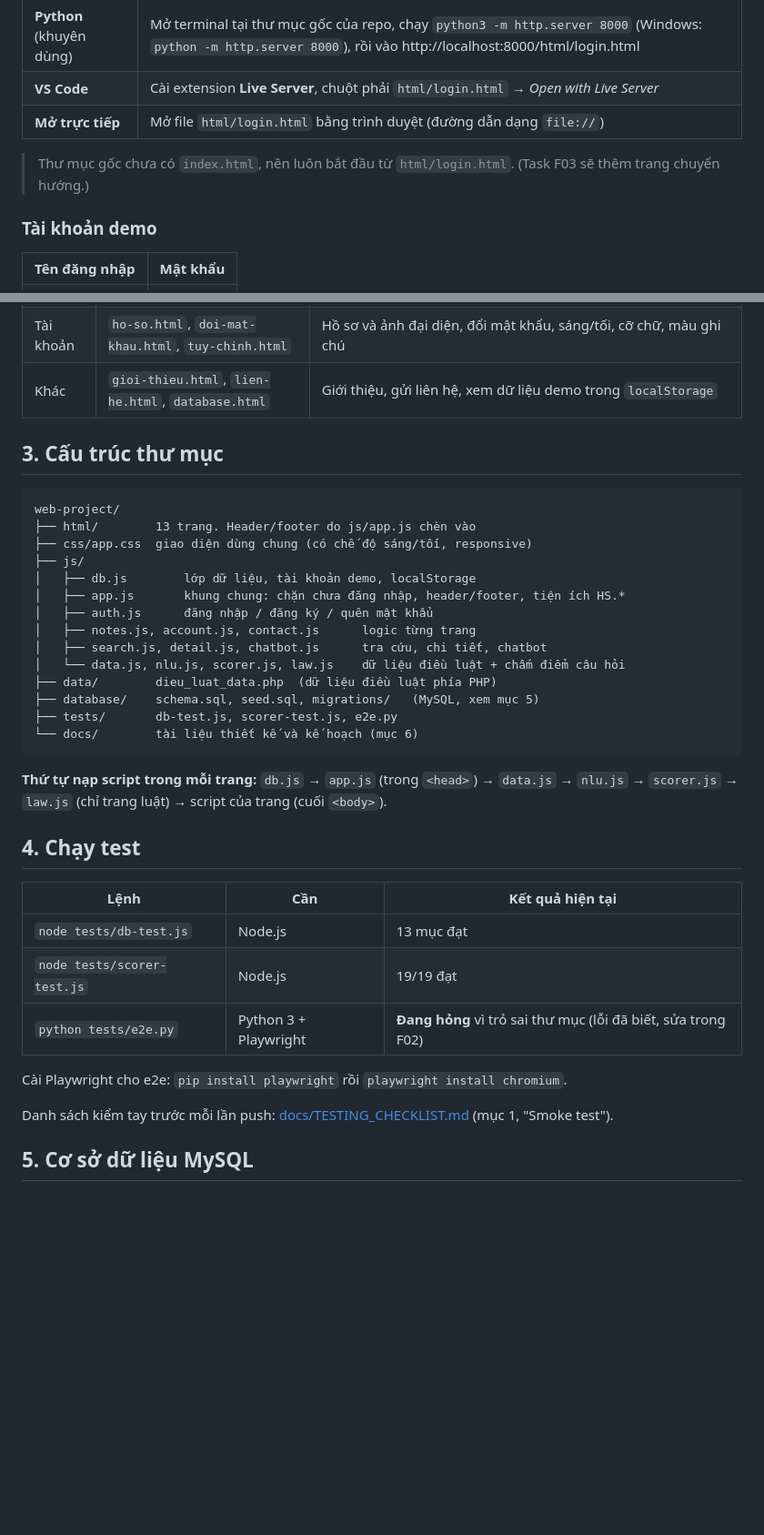
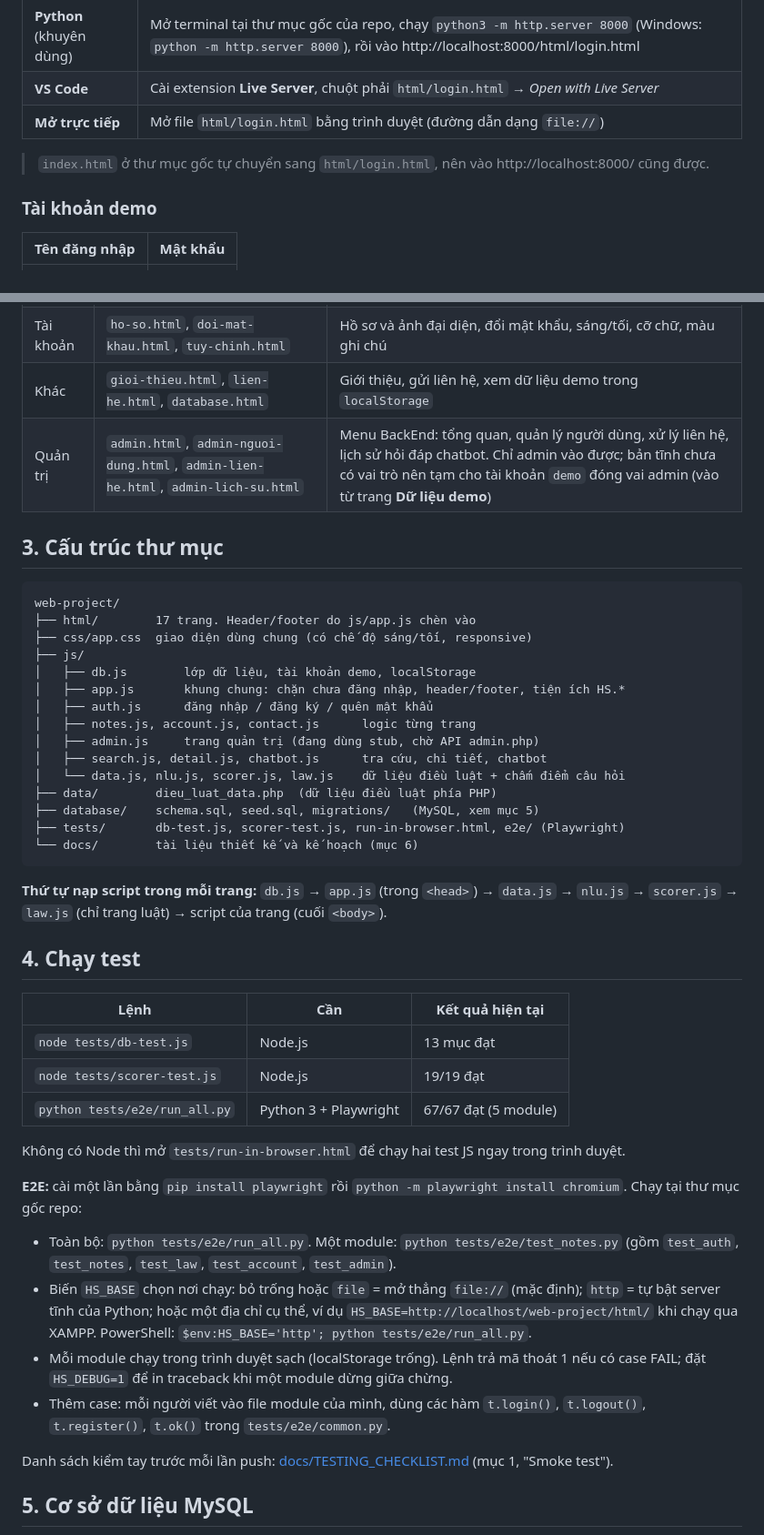
Before and after one commit to hnkhoi1/web-project, a Markdown page: README.md, 2 parts joined by grey strips. Shown at 91% size. Drawn GitHub-style; blank space fills up the shorter version.

Commit message:
docs: cập nhật README, TASK_BOARD, TESTING_CHECKLIST cho F02, T32
- README: cách chạy e2e mới (HS_BASE), trang quản trị, cấu trúc thư
  mục, bỏ ghi chú cũ về index.html gốc (F03 đã xong).
- TASK_BOARD: F02 ✅ 6ef5862, T32 🔄 cd4ef2c (chờ T14), ghi lý do đặt
  trang admin phẳng trong html/ và việc cần kajima.
- TESTING_CHECKLIST: lệnh e2e mới, nhật ký chạy 02/11.

Co-Authored-By: Claude Opus 5.5 <noreply@anthropic.com>

````diff
--- a/README.md
+++ b/README.md
@@ -14,7 +14,7 @@ Không cần cài PHP, MySQL hay Node. Dùng một trong ba cách:
 | **VS Code** | Cài extension **Live Server**, chuột phải `html/login.html` → *Open with Live Server* |
 | **Mở trực tiếp** | Mở file `html/login.html` bằng trình duyệt (đường dẫn dạng `file://`) |
 
-> Thư mục gốc chưa có `index.html`, nên luôn bắt đầu từ `html/login.html`. (Task F03 sẽ thêm trang chuyển hướng.)
+> `index.html` ở thư mục gốc tự chuyển sang `html/login.html`, nên vào http://localhost:8000/ cũng được.
 
 ### Tài khoản demo
 | Tên đăng nhập | Mật khẩu |
@@ -34,23 +34,25 @@ Chưa đăng nhập mà mở bất kỳ trang nào ngoài ba trang xác thực t
 | Luật | `tra-cuu.html`, `dieu-luat-chi-tiet.html`, `tu-van.html` | Tra cứu điều luật, chi tiết từng điều (các khoản, quyền lợi người bị hại), chatbot tư vấn |
 | Tài khoản | `ho-so.html`, `doi-mat-khau.html`, `tuy-chinh.html` | Hồ sơ và ảnh đại diện, đổi mật khẩu, sáng/tối, cỡ chữ, màu ghi chú |
 | Khác | `gioi-thieu.html`, `lien-he.html`, `database.html` | Giới thiệu, gửi liên hệ, xem dữ liệu demo trong `localStorage` |
+| Quản trị | `admin.html`, `admin-nguoi-dung.html`, `admin-lien-he.html`, `admin-lich-su.html` | Menu BackEnd: tổng quan, quản lý người dùng, xử lý liên hệ, lịch sử hỏi đáp chatbot. Chỉ admin vào được; bản tĩnh chưa có vai trò nên tạm cho tài khoản `demo` đóng vai admin (vào từ trang **Dữ liệu demo**) |
 
 ## 3. Cấu trúc thư mục
 
 ```
 web-project/
-├── html/        13 trang. Header/footer do js/app.js chèn vào
+├── html/        17 trang. Header/footer do js/app.js chèn vào
 ├── css/app.css  giao diện dùng chung (có chế độ sáng/tối, responsive)
 ├── js/
 │   ├── db.js        lớp dữ liệu, tài khoản demo, localStorage
 │   ├── app.js       khung chung: chặn chưa đăng nhập, header/footer, tiện ích HS.*
 │   ├── auth.js      đăng nhập / đăng ký / quên mật khẩu
 │   ├── notes.js, account.js, contact.js      logic từng trang
+│   ├── admin.js     trang quản trị (đang dùng stub, chờ API admin.php)
 │   ├── search.js, detail.js, chatbot.js      tra cứu, chi tiết, chatbot
 │   └── data.js, nlu.js, scorer.js, law.js    dữ liệu điều luật + chấm điểm câu hỏi
 ├── data/        dieu_luat_data.php  (dữ liệu điều luật phía PHP)
 ├── database/    schema.sql, seed.sql, migrations/   (MySQL, xem mục 5)
-├── tests/       db-test.js, scorer-test.js, e2e.py
+├── tests/       db-test.js, scorer-test.js, run-in-browser.html, e2e/ (Playwright)
 └── docs/        tài liệu thiết kế và kế hoạch (mục 6)
 ```
 
@@ -62,9 +64,16 @@ web-project/
 |---|---|---|
 | `node tests/db-test.js` | Node.js | 13 mục đạt |
 | `node tests/scorer-test.js` | Node.js | 19/19 đạt |
-| `python tests/e2e.py` | Python 3 + Playwright | **Đang hỏng** vì trỏ sai thư mục (lỗi đã biết, sửa trong F02) |
+| `python tests/e2e/run_all.py` | Python 3 + Playwright | 67/67 đạt (5 module) |
 
-Cài Playwright cho e2e: `pip install playwright` rồi `playwright install chromium`.
+Không có Node thì mở `tests/run-in-browser.html` để chạy hai test JS ngay trong trình duyệt.
+
+**E2E:** cài một lần bằng `pip install playwright` rồi `python -m playwright install chromium`. Chạy tại thư mục gốc repo:
+
+- Toàn bộ: `python tests/e2e/run_all.py`. Một module: `python tests/e2e/test_notes.py` (gồm `test_auth`, `test_notes`, `test_law`, `test_account`, `test_admin`).
+- Biến `HS_BASE` chọn nơi chạy: bỏ trống hoặc `file` = mở thẳng `file://` (mặc định); `http` = tự bật server tĩnh của Python; hoặc một địa chỉ cụ thể, ví dụ `HS_BASE=http://localhost/web-project/html/` khi chạy qua XAMPP. PowerShell: `$env:HS_BASE='http'; python tests/e2e/run_all.py`.
+- Mỗi module chạy trong trình duyệt sạch (localStorage trống). Lệnh trả mã thoát 1 nếu có case FAIL; đặt `HS_DEBUG=1` để in traceback khi một module dừng giữa chừng.
+- Thêm case: mỗi người viết vào file module của mình, dùng các hàm `t.login()`, `t.logout()`, `t.register()`, `t.ok()` trong `tests/e2e/common.py`.
 
 Danh sách kiểm tay trước mỗi lần push: [docs/TESTING_CHECKLIST.md](docs/TESTING_CHECKLIST.md) (mục 1, "Smoke test").
 
````
Also changed, not shown: docs/TASK_BOARD.md (+4 -2 lines), docs/TESTING_CHECKLIST.md (+1 -1 lines).
